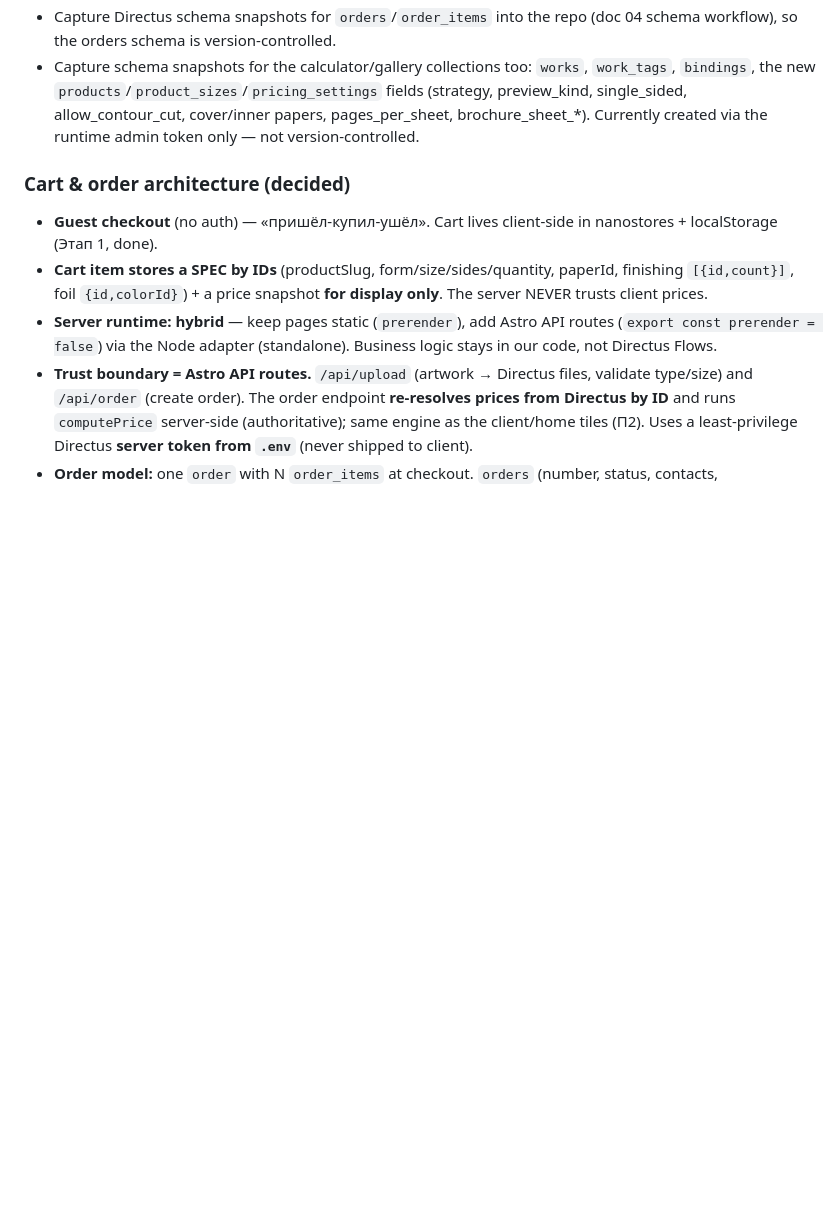
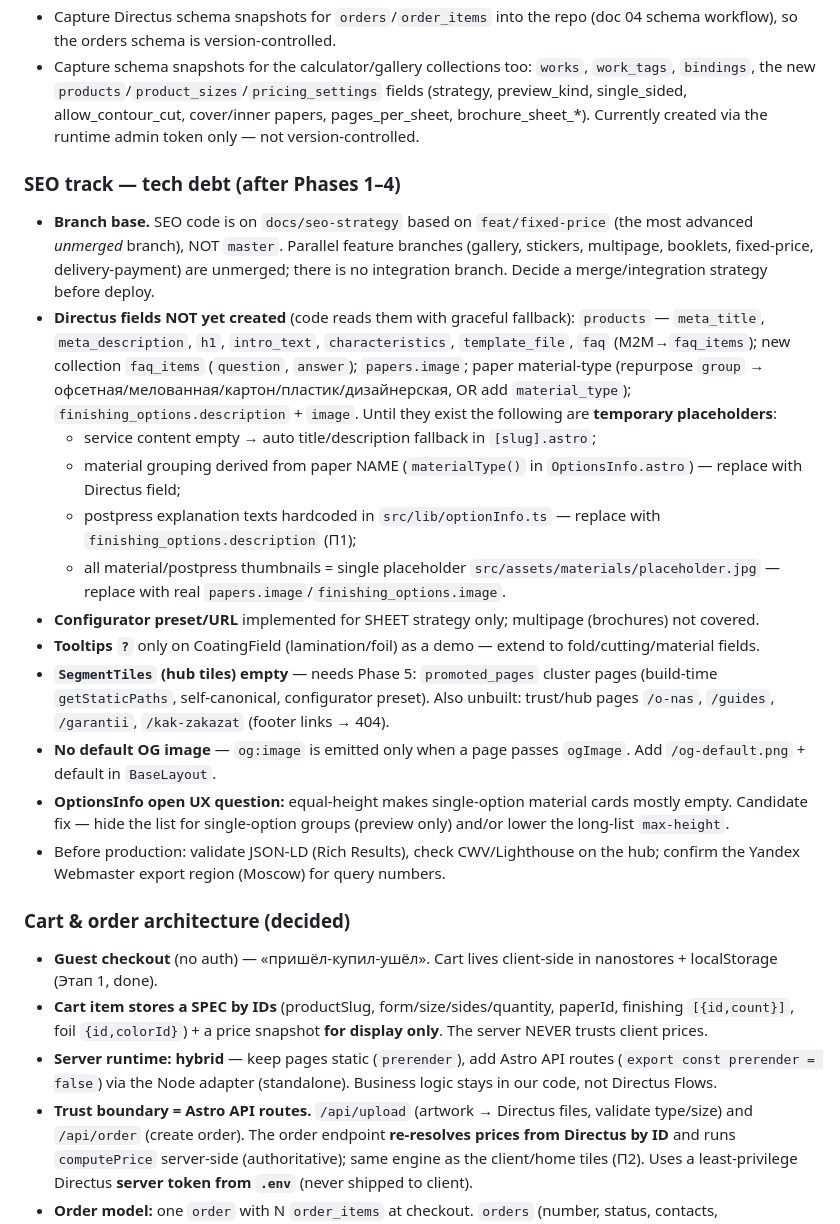
Before and after one commit to Destrifer/VANO3, a Markdown page: AGENTS.md, the part around one of its changes. Drawn GitHub-style; blank space fills up the shorter version.

Commit message:
docs(agents): зафиксировать SEO-этап — решения и техдолг
Decisions Log: SEO research/семантика (дерево, архитектура, пайплайн), реализация
Фаз 1–4, «от»=minPrice, динамическая таблица цен, блок «Материалы и технологии».
Tech Debt: база ветки (на feat/fixed-price), незаведённые Directus-поля и временные
плейсхолдеры (materialType по имени, optionInfo тексты, placeholder.jpg), пресет
только sheet, тултипы-демо, пустые SegmentTiles/Фаза 5, нет OG-картинки, UX-вопрос
равной высоты карточек.

Co-Authored-By: Claude Opus 4.8 <noreply@anthropic.com>

```diff
--- a/AGENTS.md
+++ b/AGENTS.md
@@ -424,6 +429,21 @@ Goal: turn the current technical prototype into a coherent first public site ske
 - Capture Directus schema snapshots for `orders`/`order_items` into the repo (doc 04 schema workflow), so the orders schema is version-controlled.
 - Capture schema snapshots for the calculator/gallery collections too: `works`, `work_tags`, `bindings`, the new `products`/`product_sizes`/`pricing_settings` fields (strategy, preview_kind, single_sided, allow_contour_cut, cover/inner papers, pages_per_sheet, brochure_sheet_*). Currently created via the runtime admin token only — not version-controlled.
 
+### SEO track — tech debt (after Phases 1–4)
+
+- **Branch base.** SEO code is on `docs/seo-strategy` based on `feat/fixed-price` (the most advanced *unmerged* branch), NOT `master`. Parallel feature branches (gallery, stickers, multipage, booklets, fixed-price, delivery-payment) are unmerged; there is no integration branch. Decide a merge/integration strategy before deploy.
+- **Directus fields NOT yet created** (code reads them with graceful fallback): `products` — `meta_title`, `meta_description`, `h1`, `intro_text`, `characteristics`, `template_file`, `faq` (M2M→`faq_items`); new collection `faq_items` (`question`, `answer`); `papers.image`; paper material-type (repurpose `group` → офсетная/мелованная/картон/пластик/дизайнерская, OR add `material_type`); `finishing_options.description` + `image`. Until they exist the following are **temporary placeholders**:
+  - service content empty → auto title/description fallback in `[slug].astro`;
+  - material grouping derived from paper NAME (`materialType()` in `OptionsInfo.astro`) — replace with Directus field;
+  - postpress explanation texts hardcoded in `src/lib/optionInfo.ts` — replace with `finishing_options.description` (П1);
+  - all material/postpress thumbnails = single placeholder `src/assets/materials/placeholder.jpg` — replace with real `papers.image`/`finishing_options.image`.
+- **Configurator preset/URL** implemented for SHEET strategy only; multipage (brochures) not covered.
+- **Tooltips `?`** only on CoatingField (lamination/foil) as a demo — extend to fold/cutting/material fields.
+- **`SegmentTiles` (hub tiles) empty** — needs Phase 5: `promoted_pages` cluster pages (build-time `getStaticPaths`, self-canonical, configurator preset). Also unbuilt: trust/hub pages `/o-nas`, `/guides`, `/garantii`, `/kak-zakazat` (footer links → 404).
+- **No default OG image** — `og:image` is emitted only when a page passes `ogImage`. Add `/og-default.png` + default in `BaseLayout`.
+- **OptionsInfo open UX question:** equal-height makes single-option material cards mostly empty. Candidate fix — hide the list for single-option groups (preview only) and/or lower the long-list `max-height`.
+- Before production: validate JSON-LD (Rich Results), check CWV/Lighthouse on the hub; confirm the Yandex Webmaster export region (Moscow) for query numbers.
+
 ### Cart & order architecture (decided)
 
 - **Guest checkout** (no auth) — «пришёл-купил-ушёл». Cart lives client-side in nanostores + localStorage (Этап 1, done).
```
Also changed, not shown: other parts of AGENTS.md (+5 -0 lines).
